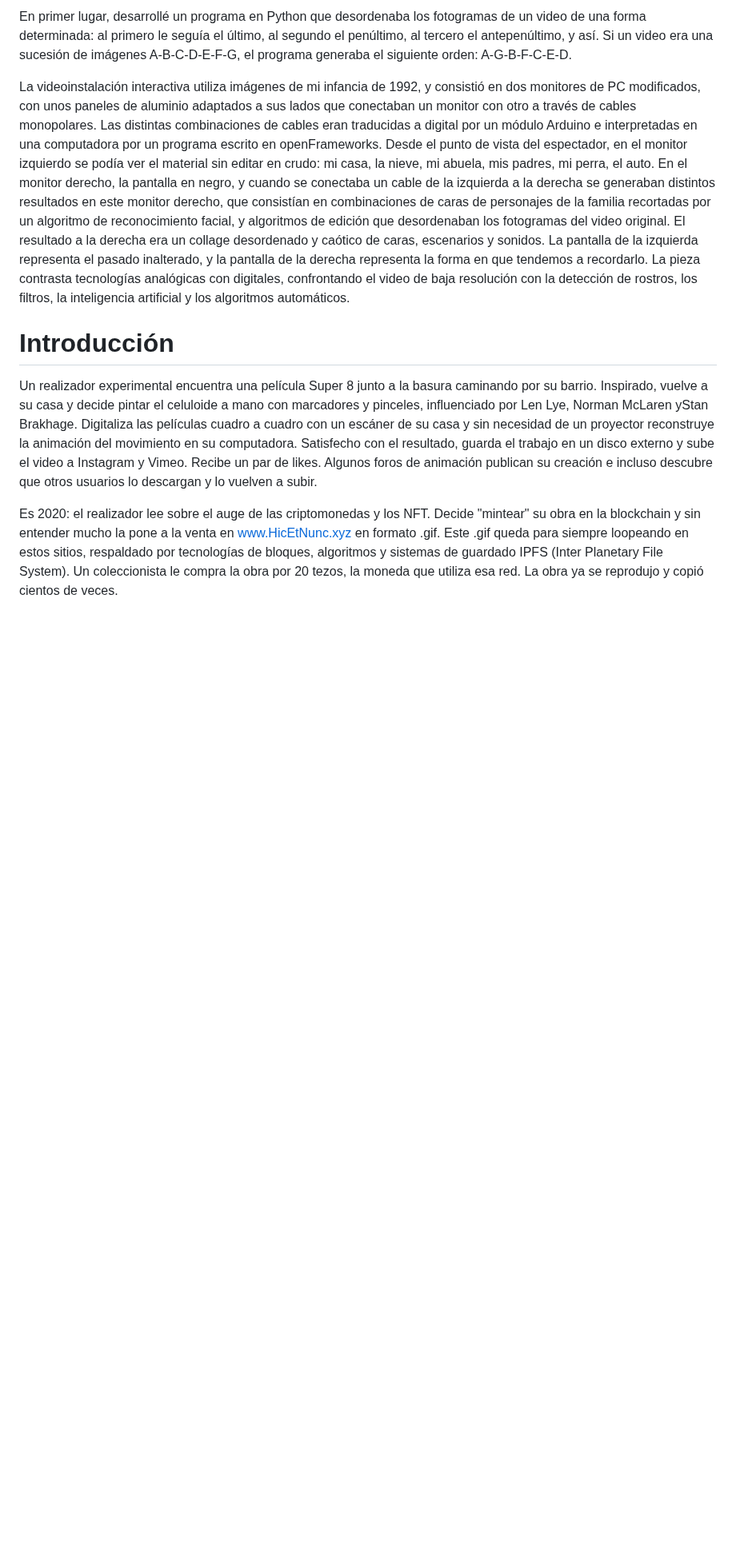
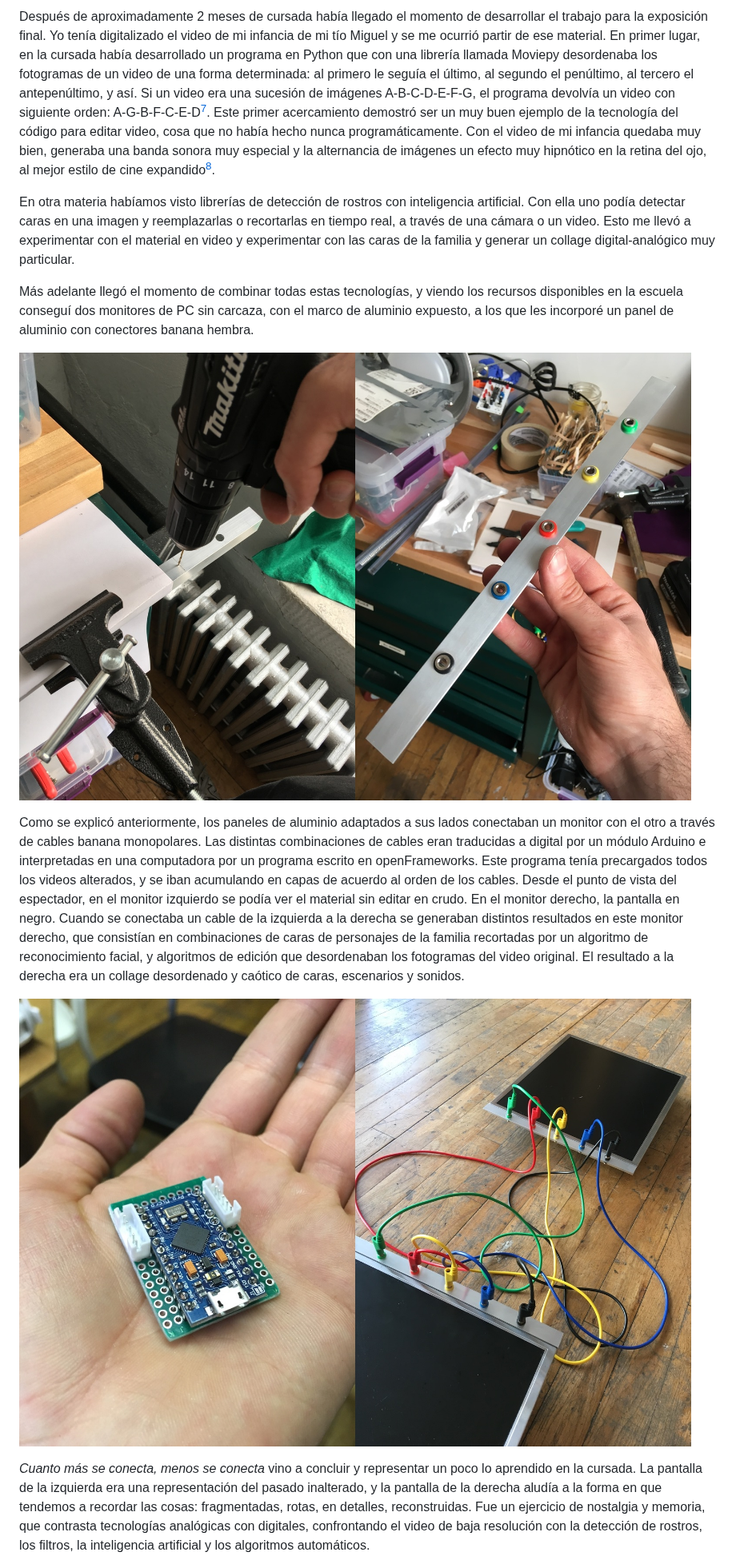
Before and after one commit to jazkue/la-preservacion-automatica, a Markdown page: thesis.md, the part around one of its changes. Shown at 80% size. Drawn GitHub-style; pictures changed too: assets/arduino.jpg (added), assets/monitores.jpg (added); blank space fills up the shorter version.

Commit message:
intro lista y update de refes

```diff
--- a/thesis.md
+++ b/thesis.md
@@ -106,13 +106,15 @@ En este edificio es que se llevó a cabo la cursada, que se dividió en cuatro m
 
-En primer lugar, desarrollé un programa en Python que desordenaba los fotogramas de un video de una forma determinada: al primero le seguía el último, al segundo el penúltimo, al tercero el antepenúltimo, y así. Si un video era una sucesión de imágenes A-B-C-D-E-F-G, el programa generaba el siguiente orden: A-G-B-F-C-E-D.
+Después de aproximadamente 2 meses de cursada había llegado el momento de desarrollar el trabajo para la exposición final. Yo tenía digitalizado el video de mi infancia de mi tío Miguel y se me ocurrió partir de ese material. En primer lugar, en la cursada había desarrollado un programa en Python que con una librería llamada Moviepy desordenaba los fotogramas de un video de una forma determinada: al primero le seguía el último, al segundo el penúltimo, al tercero el antepenúltimo, y así. Si un video era una sucesión de imágenes A-B-C-D-E-F-G, el programa devolvía un video con siguiente orden: A-G-B-F-C-E-D[^7]. Este primer acercamiento demostró ser un muy buen ejemplo de la tecnología del código para editar video, cosa que no había hecho nunca programáticamente. Con el video de mi infancia quedaba muy bien, generaba una banda sonora muy especial y la alternancia de imágenes un efecto muy hipnótico en la retina del ojo, al mejor estilo de cine expandido[^8].
 
+En otra materia habíamos visto librerías de detección de rostros con inteligencia artificial. Con ella uno podía detectar caras en una imagen y reemplazarlas o recortarlas en tiempo real, a través de una cámara o un video. Esto me llevó a experimentar con el material en video y experimentar con las caras de la familia y generar un collage digital-analógico muy particular.
 
+Más adelante llegó el momento de combinar todas estas tecnologías, y viendo los recursos disponibles en la escuela conseguí dos monitores de PC sin carcaza, con el marco de aluminio expuesto, a los que les incorporé un panel de aluminio con conectores banana hembra.
 
-La videoinstalación interactiva utiliza imágenes de mi infancia de 1992, y consistió en dos monitores de PC modificados, con unos paneles de aluminio adaptados a sus lados que conectaban un monitor con otro a través de cables monopolares. Las distintas combinaciones de cables eran traducidas a digital por un módulo Arduino e interpretadas en una computadora por un programa escrito en openFrameworks. Desde el punto de vista del espectador, en el monitor izquierdo se podía ver el material sin editar en crudo: mi casa, la nieve, mi abuela, mis padres, mi perra, el auto. En el monitor derecho, la pantalla en negro, y cuando se conectaba un cable de la izquierda a la derecha se generaban distintos resultados en este monitor derecho, que consistían en combinaciones de caras de personajes de la familia recortadas por un algoritmo de reconocimiento facial, y algoritmos de edición que desordenaban los fotogramas del video original. El resultado a la derecha era un collage desordenado y caótico de caras, escenarios y sonidos. La pantalla de la izquierda representa el pasado inalterado, y la pantalla de la derecha representa la forma en que tendemos a recordarlo. La pieza contrasta tecnologías analógicas con digitales, confrontando el video de baja resolución con la detección de rostros, los filtros, la inteligencia artificial y los algoritmos automáticos.
+![Construcción de paneles laterales](./assets/monitores.jpg)
 
-# Introducción
+Como se explicó anteriormente, los paneles de aluminio adaptados a sus lados conectaban un monitor con el otro a través de cables banana monopolares. Las distintas combinaciones de cables eran traducidas a digital por un módulo Arduino e interpretadas en una computadora por un programa escrito en openFrameworks. Este programa tenía precargados todos los videos alterados, y se iban acumulando en capas de acuerdo al orden de los cables. Desde el punto de vista del espectador, en el monitor izquierdo se podía ver el material sin editar en crudo. En el monitor derecho, la pantalla en negro. Cuando se conectaba un cable de la izquierda a la derecha se generaban distintos resultados en este monitor derecho, que consistían en combinaciones de caras de personajes de la familia recortadas por un algoritmo de reconocimiento facial, y algoritmos de edición que desordenaban los fotogramas del video original. El resultado a la derecha era un collage desordenado y caótico de caras, escenarios y sonidos.
 
-Un realizador experimental encuentra una película Super 8 junto a la basura caminando por su barrio. Inspirado, vuelve a su casa y decide pintar el celuloide a mano con marcadores y pinceles, influenciado por Len Lye, Norman McLaren yStan Brakhage. Digitaliza las películas cuadro a cuadro con un escáner de su casa y sin necesidad de un proyector reconstruye la animación del movimiento en su computadora. Satisfecho con el resultado, guarda el trabajo en un disco externo y sube el video a Instagram y Vimeo. Recibe un par de likes. Algunos foros de animación publican su creación e incluso descubre que otros usuarios lo descargan y lo vuelven a subir.
+![A la izquierda: módulo Arduino. A la derecha: monitores terminados.](./assets/arduino.jpg)
 
-Es 2020: el realizador lee sobre el auge de las criptomonedas y los NFT. Decide "mintear" su obra en la blockchain y sin entender mucho la pone a la venta en www.HicEtNunc.xyz en formato .gif. Este .gif queda para siempre loopeando en estos sitios, respaldado por tecnologías de bloques, algoritmos y sistemas de guardado IPFS (Inter Planetary File System). Un coleccionista le compra la obra por 20 tezos, la moneda que utiliza esa red. La obra ya se reprodujo y copió cientos de veces.
+_Cuanto más se conecta, menos se conecta_ vino a concluir y representar un poco lo aprendido en la cursada. La pantalla de la izquierda era una representación del pasado inalterado, y la pantalla de la derecha aludía a la forma en que tendemos a recordar las cosas: fragmentadas, rotas, en detalles, reconstruidas. Fue un ejercicio de nostalgia y memoria, que contrasta tecnologías analógicas con digitales, confrontando el video de baja resolución con la detección de rostros, los filtros, la inteligencia artificial y los algoritmos automáticos.
 
```
Also changed, not shown: other parts of thesis.md (+40 -29 lines), assets/cuandomas.jpg (added), 3 other files.
